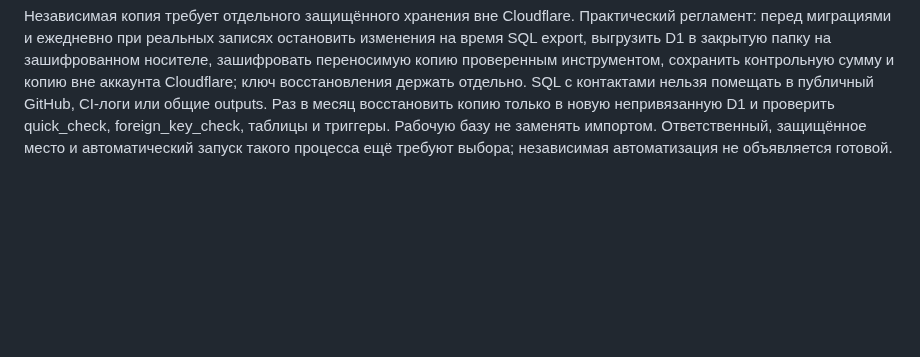
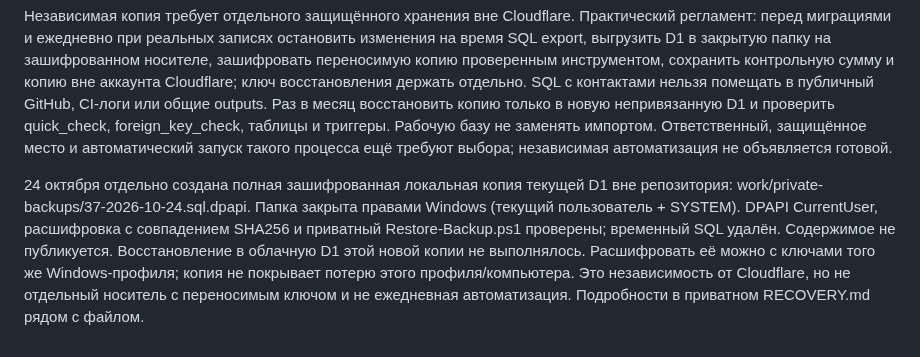
Before and after one commit to lordiklolkek/Armina-hair-tma, a Markdown page: cloudflare/OPERATIONS.md, the part around the change. Rendered like a GitHub page; blank space fills up the shorter version.

Commit message:
docs: record verified Windows-protected database backup

```diff
--- a/cloudflare/OPERATIONS.md
+++ b/cloudflare/OPERATIONS.md
@@ -102,3 +102,5 @@ OPS_ALERTS_ENABLED=true включает проверку очереди в ми
 В D1 Free доступно автоматическое восстановление Time Travel в пределах семи дней: [официальные ограничения](https://developers.cloudflare.com/d1/platform/limits/). 24 октября чтение time-travel info для действующей базы успешно вернуло bookmark. Это проверка доступности истории, а не повторный restore; успешное восстановление непустой истории ранее выполнено на отдельной тестовой базе и описано выше. Основную базу не откатывали.
 
 Независимая копия требует отдельного защищённого хранения вне Cloudflare. Практический регламент: перед миграциями и ежедневно при реальных записях остановить изменения на время SQL export, выгрузить D1 в закрытую папку на зашифрованном носителе, зашифровать переносимую копию проверенным инструментом, сохранить контрольную сумму и копию вне аккаунта Cloudflare; ключ восстановления держать отдельно. SQL с контактами нельзя помещать в публичный GitHub, CI-логи или общие outputs. Раз в месяц восстановить копию только в новую непривязанную D1 и проверить quick_check, foreign_key_check, таблицы и триггеры. Рабочую базу не заменять импортом. Ответственный, защищённое место и автоматический запуск такого процесса ещё требуют выбора; независимая автоматизация не объявляется готовой.
+
+24 октября отдельно создана полная зашифрованная локальная копия текущей D1 вне репозитория: work/private-backups/37-2026-10-24.sql.dpapi. Папка закрыта правами Windows (текущий пользователь + SYSTEM). DPAPI CurrentUser, расшифровка с совпадением SHA256 и приватный Restore-Backup.ps1 проверены; временный SQL удалён. Содержимое не публикуется. Восстановление в облачную D1 этой новой копии не выполнялось. Расшифровать её можно с ключами того же Windows-профиля; копия не покрывает потерю этого профиля/компьютера. Это независимость от Cloudflare, но не отдельный носитель с переносимым ключом и не ежедневная автоматизация. Подробности в приватном RECOVERY.md рядом с файлом.
```
